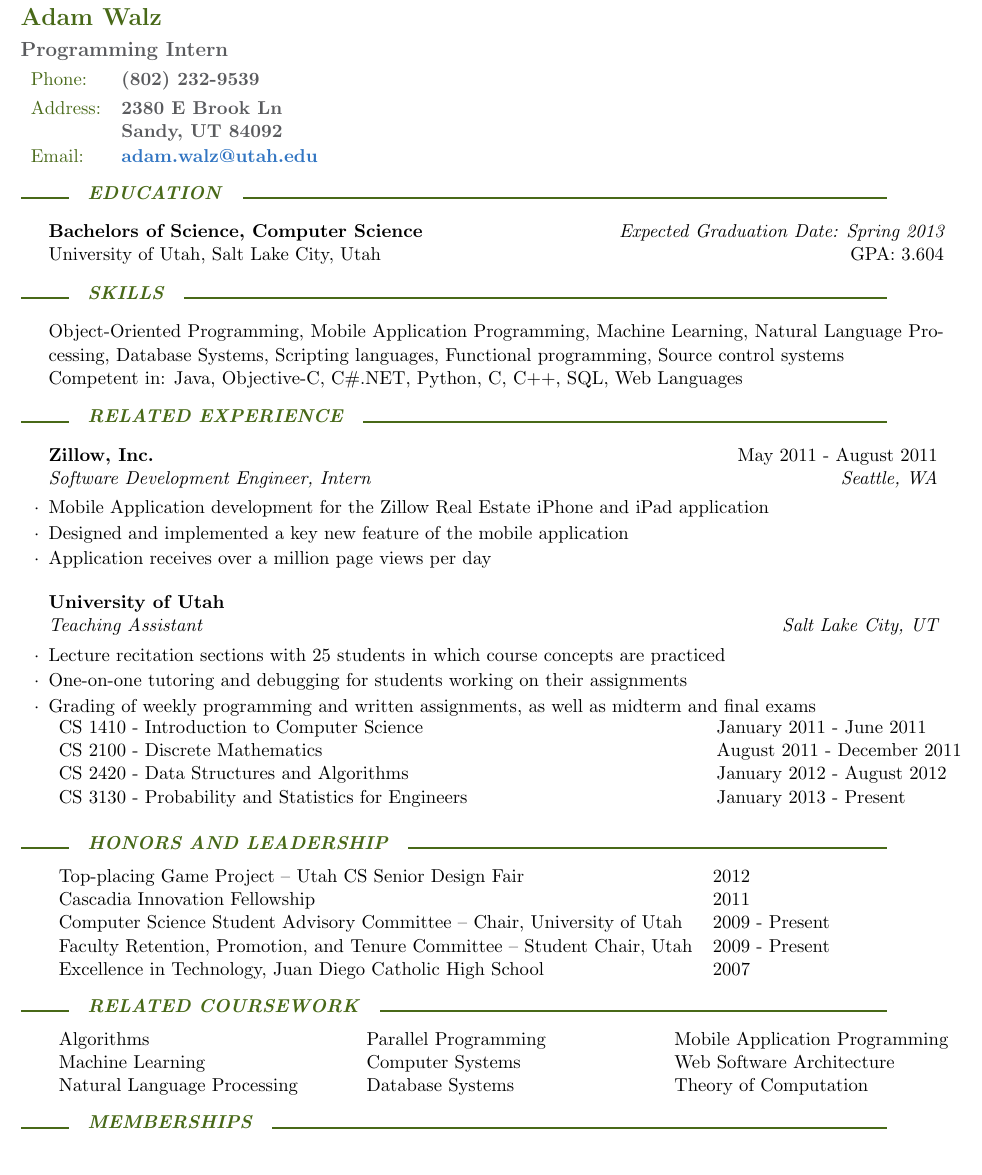
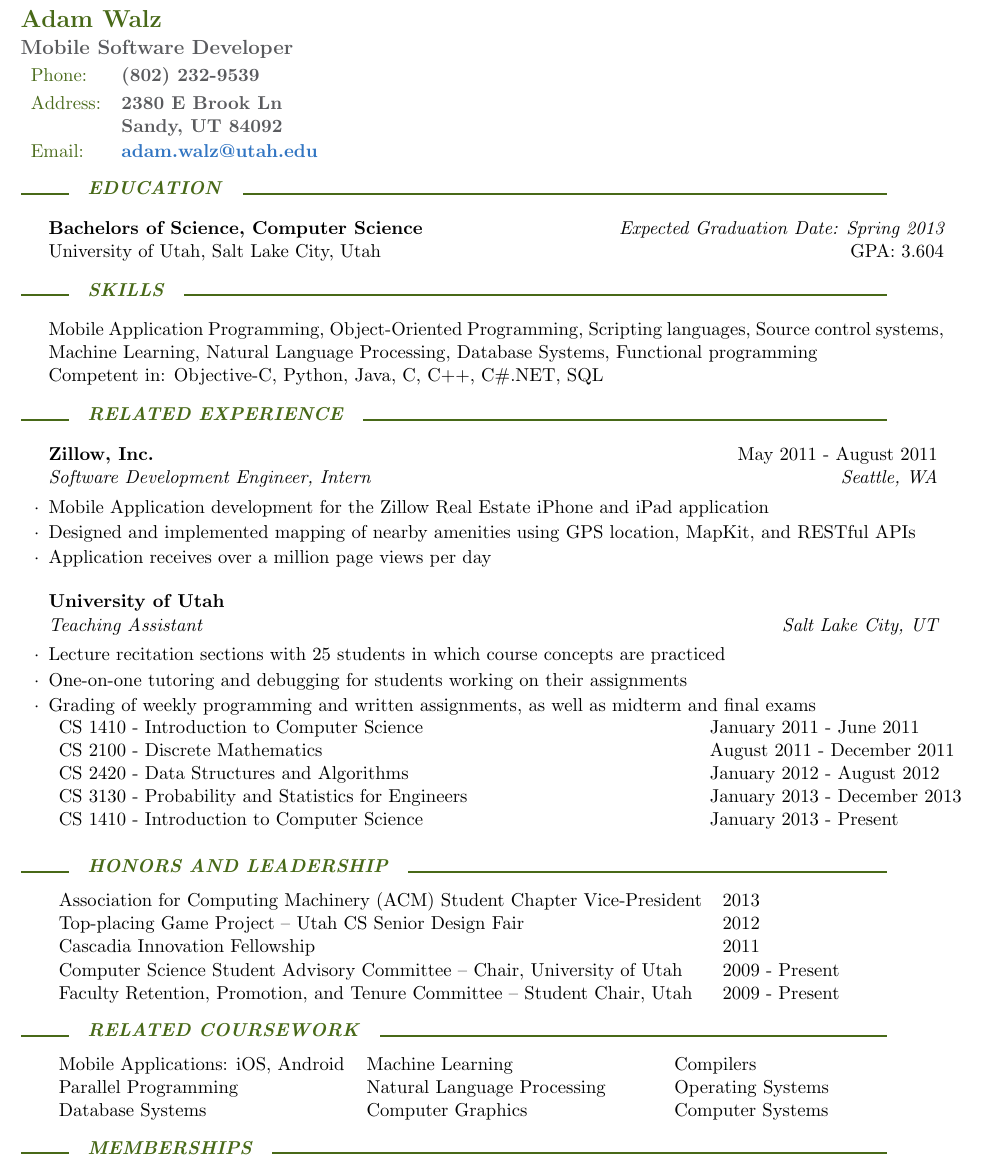
Before and after one commit to adamwalz/resume, a LaTeX CV (resume.tex, which reads resume.cls): part of the page, cut so that both start at the same text. Compiled offline with pdfLaTeX.

Commit message:
Add ACM chair and more TA positions
Created when applying as a mobile application developer for
Erasys Software Engineering

```diff
--- a/resume.cls
+++ b/resume.cls
@@ -2,7 +2,7 @@
 
 \LoadClass[11pt,letterpaper]{article} % Font size and paper type
 
-\usepackage[left=0.5in,top=0.6in,right=0.5in,bottom=0.6in]{geometry} % Document margins
+\usepackage[left=0.5in,top=0.5in,right=0.5in,bottom=0.5in]{geometry} % Document margins
 \usepackage[parfill]{parskip} % Remove paragraph indentation
 \usepackage[usenames,dvipsnames]{xcolor} % Colorize resume
 \usepackage{hyperref} % Clickable links
@@ -44,7 +44,7 @@
 \newcommand{\printname} {
   \begingroup
     \Large\bf\textcolor{accentColor}{\@name}\hfil
-    \medskip\break
+    \smallskip\break
   \endgroup
 }
 
@@ -52,7 +52,7 @@
 \newcommand{\printjobtitle} {
   \begingroup
     \large\bf\textcolor{textColor}{\@jobtitle}\hfil
-    \medskip\break
+    \smallskip\break
   \endgroup
 }
 
--- a/resume.tex
+++ b/resume.tex
@@ -4,7 +4,7 @@
 \usepackage{tabularx}
 
 \name{Adam Walz}
-\jobtitle{Programming Intern}
+\jobtitle{Mobile Software Developer}
 \address{\parbox[t]{5cm}{2380 E Brook Ln\\Sandy, UT 84092}}
 \phone{(802) 232-9539}
 \email{adam.walz@utah.edu}
@@ -27,8 +27,8 @@ University of Utah, Salt Lake City, Utah \hfill  GPA: 3.604
 
 \begin{rSection}{Skills}
 
-Object-Oriented Programming, Mobile Application Programming, Machine Learning, Natural Language Processing, Database Systems, Scripting languages, Functional programming, Source control systems \\
-Competent in: Java, Objective-C, C\#.NET, Python, C, C++, SQL, Web Languages
+Mobile Application Programming, Object-Oriented Programming, Scripting languages,  Source control systems, Machine Learning, Natural Language Processing, Database Systems, Functional programming \\
+Competent in: Objective-C, Python, Java, C, C++, C\#.NET, SQL
 
 \end{rSection}
 
@@ -45,7 +45,7 @@ Competent in: Java, Objective-C, C\#.NET, Python, C, C++, SQL, Web Languages
 \begin{experienceZillow}
 \begin{rSubsection}{Zillow, Inc.}{May 2011 - August 2011}{Software Development Engineer, Intern}{Seattle, WA}
 \item Mobile Application development for the Zillow Real Estate iPhone and iPad application
-\item Designed and implemented a key new feature of the mobile application
+\item Designed and implemented mapping of nearby amenities using GPS location, MapKit, and RESTful APIs
 \item Application receives over a million page views per day
 \end{rSubsection}
 \end{experienceZillow}
@@ -62,7 +62,8 @@ Competent in: Java, Objective-C, C\#.NET, Python, C, C++, SQL, Web Languages
 CS 1410 - Introduction to Computer Science & January 2011 - June 2011 \\
 CS 2100 - Discrete Mathematics & August 2011 - December 2011 \\
 CS 2420 - Data Structures and Algorithms &  January 2012 - August 2012 \\
-CS 3130 - Probability and Statistics for Engineers & January 2013 - Present \\
+CS 3130 - Probability and Statistics for Engineers & January 2013 - December 2013 \\
+CS 1410 - Introduction to Computer Science & January 2013 - Present \\
 \end{tabularx}
 \end{rSubsection}
 \end{experienceTA}
@@ -94,11 +95,12 @@ CS 3130 - Probability and Statistics for Engineers & January 2013 - Present \\
 
 \begin{rSection}{Honors and Leadership}
 \begin{tabularx}{\textwidth}{ l l }
+Association for Computing Machinery (ACM) Student Chapter Vice-President & 2013 \\
 Top-placing Game Project \textendash\ Utah CS Senior Design Fair & 2012 \\
 Cascadia Innovation Fellowship & 2011 \\
 Computer Science Student Advisory Committee \textendash\ Chair, University of Utah & 2009 - Present \\
 Faculty Retention, Promotion, and Tenure Committee \textendash\ Student Chair, Utah & 2009 - Present \\
-Excellence in Technology, Juan Diego Catholic High School & 2007 \\
+%Excellence in Technology, Juan Diego Catholic High School & 2007 \\
 %Theatre Technical Director, Draper City Arts Council \& Skaggs Catholic Center & 2005 - 2010 \\
 %University of Utah High School Programming Challenge- 2nd Place & 2007 \\
 %Utah State High School LearnKey Challenge - 1st Place Linux+, 2nd Place Cisco Routing & 2007 \\
@@ -112,9 +114,9 @@ Excellence in Technology, Juan Diego Catholic High School & 2007 \\
 
 \begin{rSection}{Related Coursework}
 \begin{tabularx}{\textwidth}{ X X X }
-Algorithms & Parallel Programming & Mobile Application Programming \\
-Machine Learning & Computer Systems & Web Software Architecture \\
-Natural Language Processing & Database Systems & Theory of Computation
+Mobile Applications: iOS, Android & Machine Learning & Compilers \\
+Parallel Programming & Natural Language Processing & Operating Systems \\
+Database Systems & Computer Graphics & Computer Systems \\
 \end{tabularx}
 
 \end{rSection}
```
Also changed, not shown: resume.jpg, resume.pdf.
